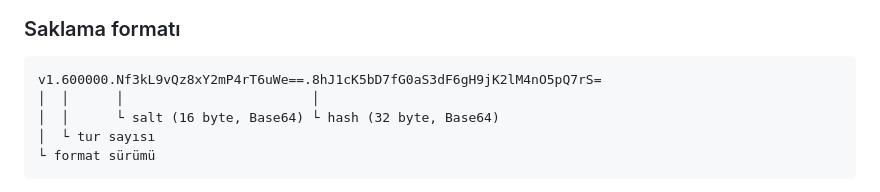
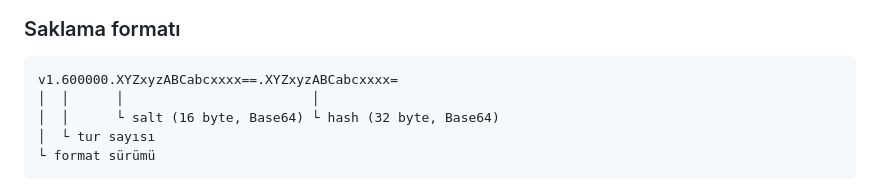
Before and after one commit to nihatefebozkan/TaskAPI, a Markdown page: README.md, the part around the change. GitHub-like rendering.

````diff
--- a/README.md
+++ b/README.md
@@ -178,7 +178,7 @@ flowchart LR
 ### Saklama formatı
 
 ```
-v1.600000.Nf3kL9vQz8xY2mP4rT6uWe==.8hJ1cK5bD7fG0aS3dF6gH9jK2lM4nO5pQ7rS=
+v1.600000.XYZxyzABCabcxxxx==.XYZxyzABCabcxxxx=
 │  │      │                        │
 │  │      └ salt (16 byte, Base64) └ hash (32 byte, Base64)
 │  └ tur sayısı
````
